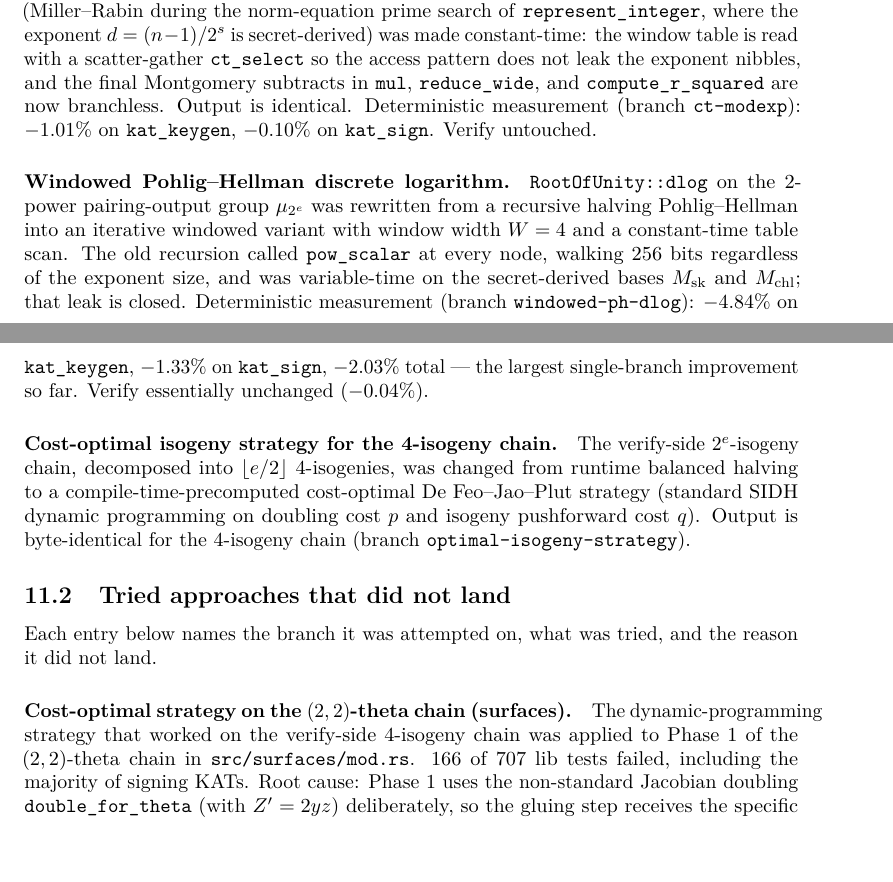
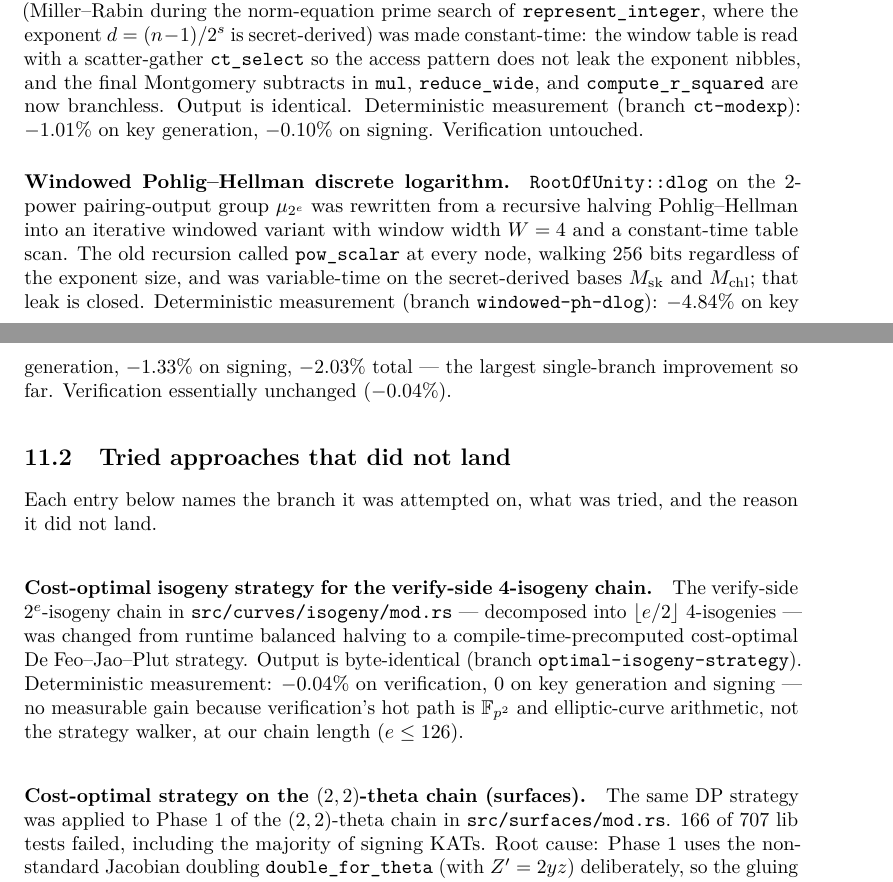
Before and after one commit to selkie-cryptography/sqisign-selkie, a LaTeX document (latex/sqisign-selkie.tex, which reads latex/sections/10_post_baseline.tex): two parts of pages 40 and 41 of 42 before the commit and two parts of pages 40 and 41 of 43 after it, joined at a grey line, cut so that both start at the same text. Compiled offline with pdfLaTeX; a LaTeX package or settings file that is missing is left out.

Commit message:
paper: move optimal-isogeny-strategy from landed to tried-rejected

```diff
--- a/latex/sections/10_post_baseline.tex
+++ b/latex/sections/10_post_baseline.tex
@@ -52,7 +52,7 @@ pattern does not leak the exponent nibbles, and the final Montgomery
 subtracts in \texttt{mul}, \texttt{reduce\_wide}, and
 \texttt{compute\_r\_squared} are now branchless.  Output is identical.
 Deterministic measurement (branch \texttt{ct-modexp}): $-1.01\%$ on
-\texttt{kat\_keygen}, $-0.10\%$ on \texttt{kat\_sign}.  Verify
+key generation, $-0.10\%$ on signing.  Verification
 untouched.
 
 \paragraph{Windowed Pohlig--Hellman discrete logarithm.}
@@ -63,18 +63,10 @@ constant-time table scan.  The old recursion called \texttt{pow\_scalar}
 at every node, walking $256$ bits regardless of the exponent size, and
 was variable-time on the secret-derived bases $M_{\mathrm{sk}}$ and
 $M_{\mathrm{chl}}$; that leak is closed.  Deterministic measurement
-(branch \texttt{windowed-ph-dlog}): $-4.84\%$ on \texttt{kat\_keygen},
-$-1.33\%$ on \texttt{kat\_sign}, $-2.03\%$ total --- the largest
-single-branch improvement so far.  Verify essentially unchanged
+(branch \texttt{windowed-ph-dlog}): $-4.84\%$ on key generation,
+$-1.33\%$ on signing, $-2.03\%$ total --- the largest
+single-branch improvement so far.  Verification essentially unchanged
 ($-0.04\%$).
-
-\paragraph{Cost-optimal isogeny strategy for the 4-isogeny chain.}
-The verify-side $2^e$-isogeny chain, decomposed into
-$\lfloor e/2 \rfloor$ 4-isogenies, was changed from runtime balanced
-halving to a compile-time-precomputed cost-optimal De Feo--Jao--Plut
-strategy (standard SIDH dynamic programming on doubling cost $p$ and
-isogeny pushforward cost $q$).  Output is byte-identical for the
-4-isogeny chain (branch \texttt{optimal-isogeny-strategy}).
 
 \subsection{Tried approaches that did not land}
 \label{sec:tried-rejected}
@@ -82,10 +74,22 @@ isogeny pushforward cost $q$).  Output is byte-identical for the
 Each entry below names the branch it was attempted on, what was tried,
 and the reason it did not land.
 
+\paragraph{Cost-optimal isogeny strategy for the verify-side 4-isogeny
+chain.}
+The verify-side $2^e$-isogeny chain in
+\texttt{src/curves/isogeny/mod.rs} --- decomposed into
+$\lfloor e/2 \rfloor$ 4-isogenies --- was changed from runtime
+balanced halving to a compile-time-precomputed cost-optimal De
+Feo--Jao--Plut strategy.  Output is byte-identical (branch
+\texttt{optimal-isogeny-strategy}).  Deterministic measurement:
+$-0.04\%$ on verification, $0$ on key generation and
+signing --- no measurable gain because verification's hot path
+is $\mathbb{F}_{p^2}$ and elliptic-curve arithmetic, not the strategy
+walker, at our chain length ($e \leq 126$).
+
 \paragraph{Cost-optimal strategy on the $(2,2)$-theta chain (surfaces).}
-The dynamic-programming strategy that worked on the verify-side
-4-isogeny chain was applied to Phase~1 of the $(2,2)$-theta chain in
-\texttt{src/surfaces/mod.rs}.  $166$ of $707$ lib tests failed,
+The same DP strategy was applied to Phase~1 of the $(2,2)$-theta chain
+in \texttt{src/surfaces/mod.rs}.  $166$ of $707$ lib tests failed,
 including the majority of signing KATs.  Root cause: Phase~1 uses the
 non-standard Jacobian doubling \texttt{double\_for\_theta} (with
 $Z' = 2yz$) deliberately, so the gluing step receives the specific
```
Also changed, not shown: latex/sections/10_post_baseline.tex (6 more changed lines).
